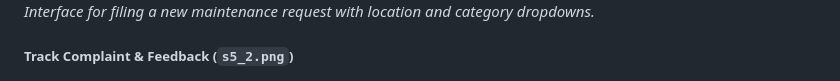
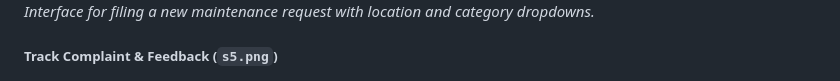
Before and after one commit to HafsaChowdhury/Campus-complaint-and-maintenance-management-system, a Markdown page: README.md, the part around the change. GitHub-like rendering.

```diff
--- a/README.md
+++ b/README.md
@@ -406,7 +406,7 @@ All screenshots and visual assets are located in the `showcase/` directory.
 ![Submit Complaint Form](showcase/s3.png)
 *Interface for filing a new maintenance request with location and category dropdowns.*
 
-##### Track Complaint & Feedback (`s5_2.png`)
+##### Track Complaint & Feedback (`s5.png`)
 ![Track Complaint Details](showcase/s5.png)
 *Detailed tracking view with repair history timeline and 5-star resolution rating form.*
 
```
